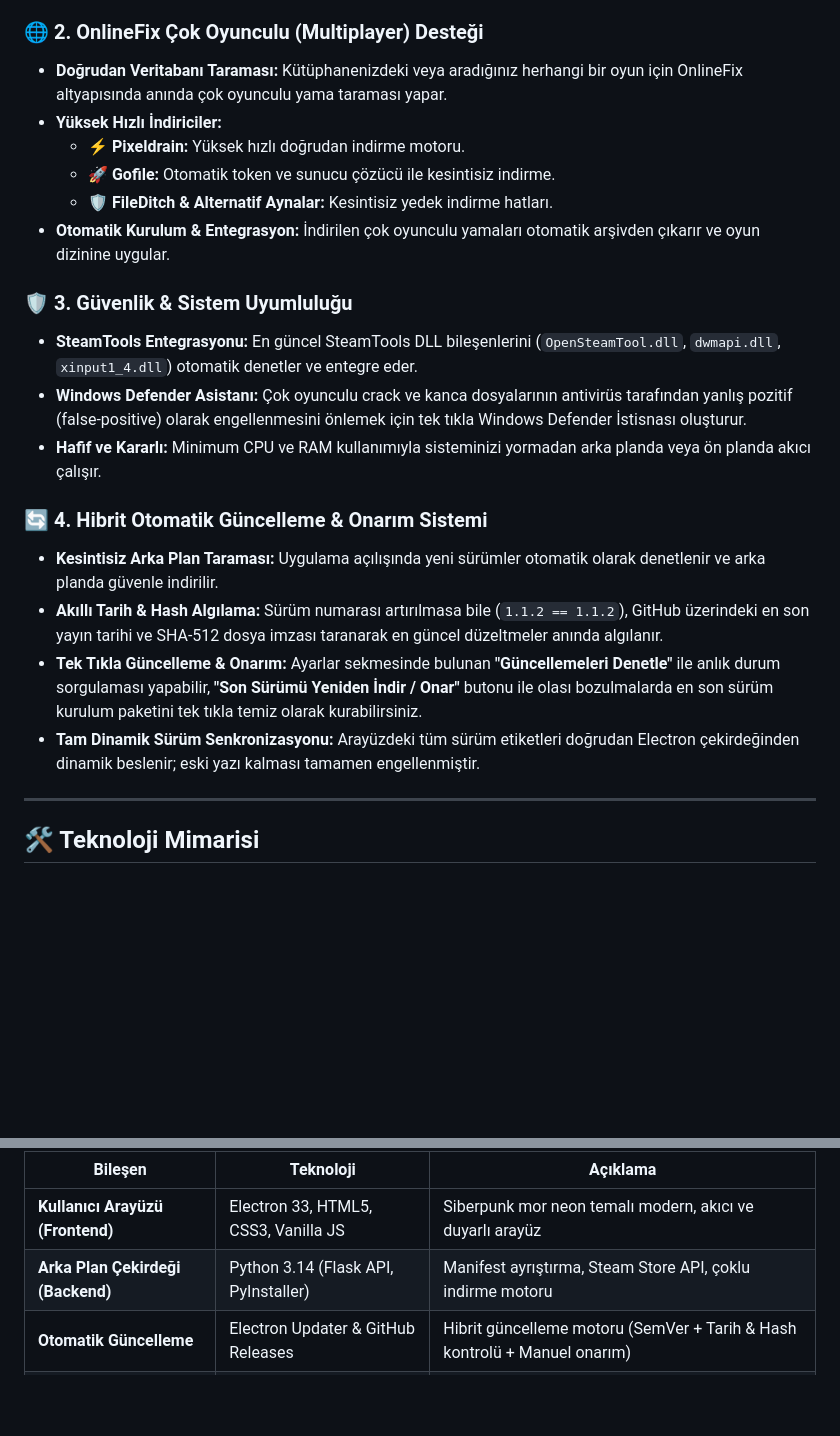
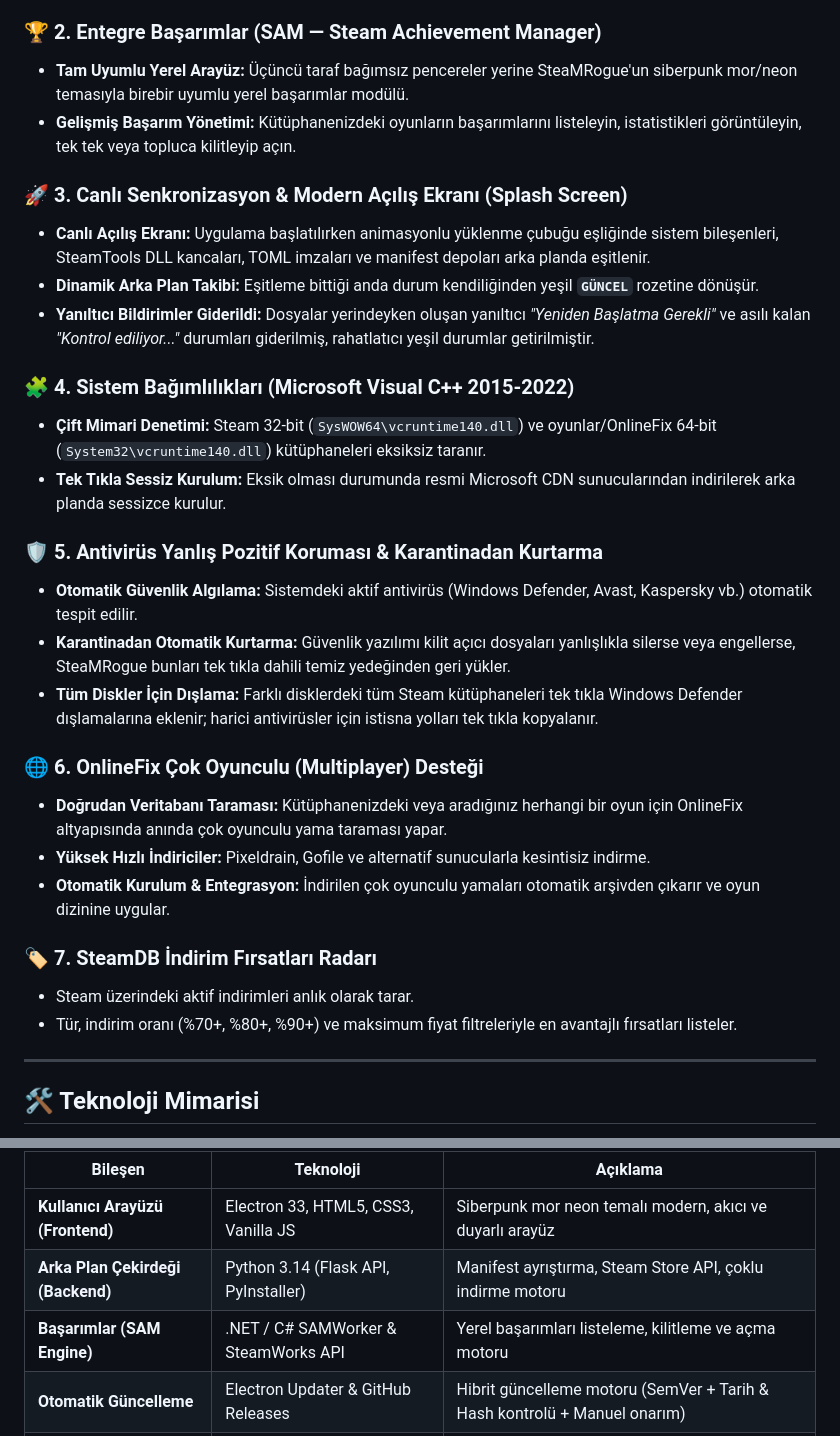
Before and after one commit to mythoscd/SteaMRogue, a Markdown page: README.md, 2 parts joined by grey strips. GitHub-like rendering; blank space fills up the shorter version.

Commit message:
v1.1.5: Kütüphane 20'li Sayfalama, Canlı Senkronizasyon & Modern Açılış (Splash Screen) Deneyimi

```diff
--- a/README.md
+++ b/README.md
@@ -50,23 +50,31 @@ En son kararlı sürümü doğrudan aşağıdaki bağlantıdan edinebilirsiniz:
 * **Tek Tıkla Steam Yeniden Başlatıcı:** Kütüphane değişikliklerinin anında geçerli olması için Steam istemcisini arka plan kilitlenmelerine yol açmadan tek tıkla güvenle yeniden başlatır.
 
-### 🌐 2. OnlineFix Çok Oyunculu (Multiplayer) Desteği
+### 🏆 2. Entegre Başarımlar (SAM — Steam Achievement Manager)
+* **Tam Uyumlu Yerel Arayüz:** Üçüncü taraf bağımsız pencereler yerine SteaMRogue'un siberpunk mor/neon temasıyla birebir uyumlu yerel başarımlar modülü.
+* **Gelişmiş Başarım Yönetimi:** Kütüphanenizdeki oyunların başarımlarını listeleyin, istatistikleri görüntüleyin, tek tek veya topluca kilitleyip açın.
+
+### 🚀 3. Canlı Senkronizasyon & Modern Açılış Ekranı (Splash Screen)
+* **Canlı Açılış Ekranı:** Uygulama başlatılırken animasyonlu yüklenme çubuğu eşliğinde sistem bileşenleri, SteamTools DLL kancaları, TOML imzaları ve manifest depoları arka planda eşitlenir.
+* **Dinamik Arka Plan Takibi:** Eşitleme bittiği anda durum kendiliğinden yeşil **`GÜNCEL`** rozetine dönüşür.
+* **Yanıltıcı Bildirimler Giderildi:** Dosyalar yerindeyken oluşan yanıltıcı *"Yeniden Başlatma Gerekli"* ve asılı kalan *"Kontrol ediliyor..."* durumları giderilmiş, rahatlatıcı yeşil durumlar getirilmiştir.
+
+### 🧩 4. Sistem Bağımlılıkları (Microsoft Visual C++ 2015-2022)
+* **Çift Mimari Denetimi:** Steam 32-bit (`SysWOW64\vcruntime140.dll`) ve oyunlar/OnlineFix 64-bit (`System32\vcruntime140.dll`) kütüphaneleri eksiksiz taranır.
+* **Tek Tıkla Sessiz Kurulum:** Eksik olması durumunda resmi Microsoft CDN sunucularından indirilerek arka planda sessizce kurulur.
+
+### 🛡️ 5. Antivirüs Yanlış Pozitif Koruması & Karantinadan Kurtarma
+* **Otomatik Güvenlik Algılama:** Sistemdeki aktif antivirüs (Windows Defender, Avast, Kaspersky vb.) otomatik tespit edilir.
+* **Karantinadan Otomatik Kurtarma:** Güvenlik yazılımı kilit açıcı dosyaları yanlışlıkla silerse veya engellerse, SteaMRogue bunları tek tıkla dahili temiz yedeğinden geri yükler.
+* **Tüm Diskler İçin Dışlama:** Farklı disklerdeki tüm Steam kütüphaneleri tek tıkla Windows Defender dışlamalarına eklenir; harici antivirüsler için istisna yolları tek tıkla kopyalanır.
+
+### 🌐 6. OnlineFix Çok Oyunculu (Multiplayer) Desteği
 * **Doğrudan Veritabanı Taraması:** Kütüphanenizdeki veya aradığınız herhangi bir oyun için OnlineFix altyapısında anında çok oyunculu yama taraması yapar.
-* **Yüksek Hızlı İndiriciler:**
-  * ⚡ **Pixeldrain:** Yüksek hızlı doğrudan indirme motoru.
-  * 🚀 **Gofile:** Otomatik token ve sunucu çözücü ile kesintisiz indirme.
-  * 🛡️ **FileDitch & Alternatif Aynalar:** Kesintisiz yedek indirme hatları.
+* **Yüksek Hızlı İndiriciler:** Pixeldrain, Gofile ve alternatif sunucularla kesintisiz indirme.
 * **Otomatik Kurulum & Entegrasyon:** İndirilen çok oyunculu yamaları otomatik arşivden çıkarır ve oyun dizinine uygular.
 
-### 🛡️ 3. Güvenlik & Sistem Uyumluluğu
-* **SteamTools Entegrasyonu:** En güncel SteamTools DLL bileşenlerini (`OpenSteamTool.dll`, `dwmapi.dll`, `xinput1_4.dll`) otomatik denetler ve entegre eder.
-* **Windows Defender Asistanı:** Çok oyunculu crack ve kanca dosyalarının antivirüs tarafından yanlış pozitif (false-positive) olarak engellenmesini önlemek için tek tıkla Windows Defender İstisnası oluşturur.
-* **Hafif ve Kararlı:** Minimum CPU ve RAM kullanımıyla sisteminizi yormadan arka planda veya ön planda akıcı çalışır.
-
-### 🔄 4. Hibrit Otomatik Güncelleme & Onarım Sistemi
-* **Kesintisiz Arka Plan Taraması:** Uygulama açılışında yeni sürümler otomatik olarak denetlenir ve arka planda güvenle indirilir.
-* **Akıllı Tarih & Hash Algılama:** Sürüm numarası artırılmasa bile (`1.1.2 == 1.1.2`), GitHub üzerindeki en son yayın tarihi ve SHA-512 dosya imzası taranarak en güncel düzeltmeler anında algılanır.
-* **Tek Tıkla Güncelleme & Onarım:** Ayarlar sekmesinde bulunan **"Güncellemeleri Denetle"** ile anlık durum sorgulaması yapabilir, **"Son Sürümü Yeniden İndir / Onar"** butonu ile olası bozulmalarda en son sürüm kurulum paketini tek tıkla temiz olarak kurabilirsiniz.
-* **Tam Dinamik Sürüm Senkronizasyonu:** Arayüzdeki tüm sürüm etiketleri doğrudan Electron çekirdeğinden dinamik beslenir; eski yazı kalması tamamen engellenmiştir.
+### 🏷️ 7. SteamDB İndirim Fırsatları Radarı
+* Steam üzerindeki aktif indirimleri anlık olarak tarar.
+* Tür, indirim oranı (%70+, %80+, %90+) ve maksimum fiyat filtreleriyle en avantajlı fırsatları listeler.
 
 ---
 
@@ -97,6 +105,7 @@ SteaMRogue, masaüstü deneyimini modern web teknolojilerinin esnekliği ve Pyth
 |---|---|---|
 | **Kullanıcı Arayüzü (Frontend)** | Electron 33, HTML5, CSS3, Vanilla JS | Siberpunk mor neon temalı modern, akıcı ve duyarlı arayüz |
 | **Arka Plan Çekirdeği (Backend)** | Python 3.14 (Flask API, PyInstaller) | Manifest ayrıştırma, Steam Store API, çoklu indirme motoru |
+| **Başarımlar (SAM Engine)** | .NET / C# SAMWorker & SteamWorks API | Yerel başarımları listeleme, kilitleme ve açma motoru |
 | **Otomatik Güncelleme** | Electron Updater & GitHub Releases | Hibrit güncelleme motoru (SemVer + Tarih & Hash kontrolü + Manuel onarım) |
 | **Veritabanı & Önbellek** | SQLite3 / Yerel JSON Cache | Hızlı arama ve önbellek mekanizması |
 | **Paketleyici & Kurulum** | NSIS Installer (x64) | Sessiz, kullanıcı odaklı bağımsız kurulum |
```
Also changed, not shown: other parts of README.md (+19 -18 lines).
